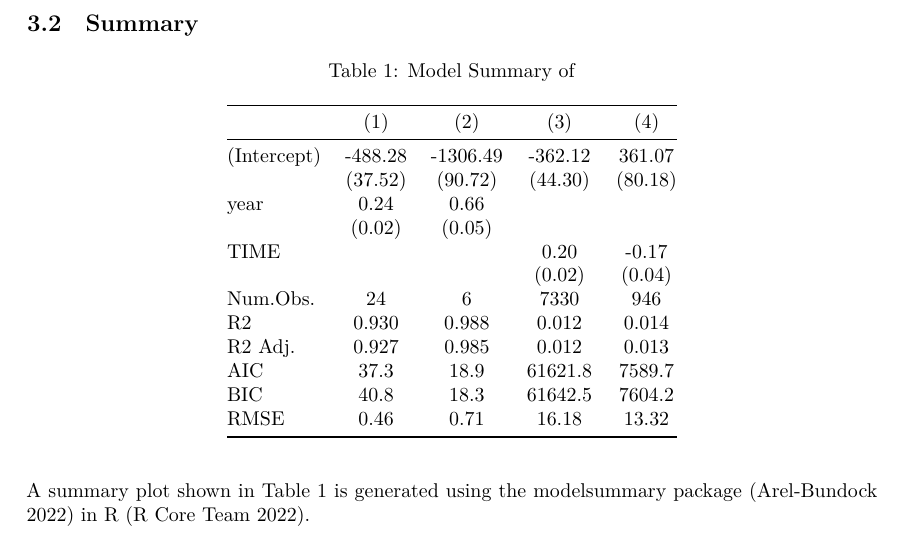
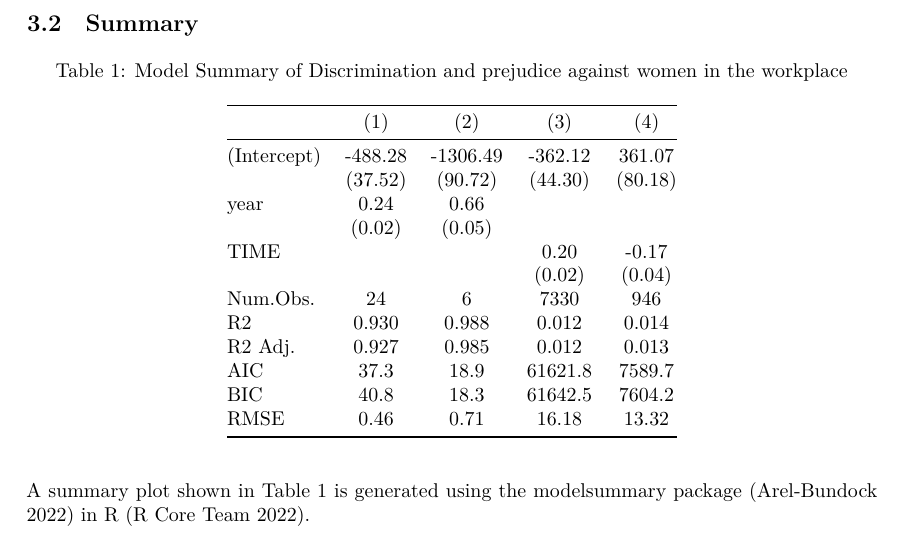
Before and after one commit to Faustine123/Woman-in-Workplace, a Quarto document (Output/Paper/Paper.qmd): part of page 6 of 19, cut so that both start at the same text. The pictures show the output file Output/Paper/Paper.pdf that the author committed with the source.

Commit message:
final commit 2

````diff
--- a/Output/Paper/Paper.qmd
+++ b/Output/Paper/Paper.qmd
@@ -100,7 +100,7 @@ model4 <- lm_robust(Value ~ TIME, data = wagegap_rawdata)
 library(modelsummary)
 modelsummary(list(model, model2, model3, model4),
              fmt = 2,
-             title = "Model Summary of",
+             title = "Model Summary of Discrimination and prejudice against women in the workplace",
              output = 'markdown')
 ```
 
````
Also changed, not shown: Output/Paper/Paper.pdf, 2 other files.
